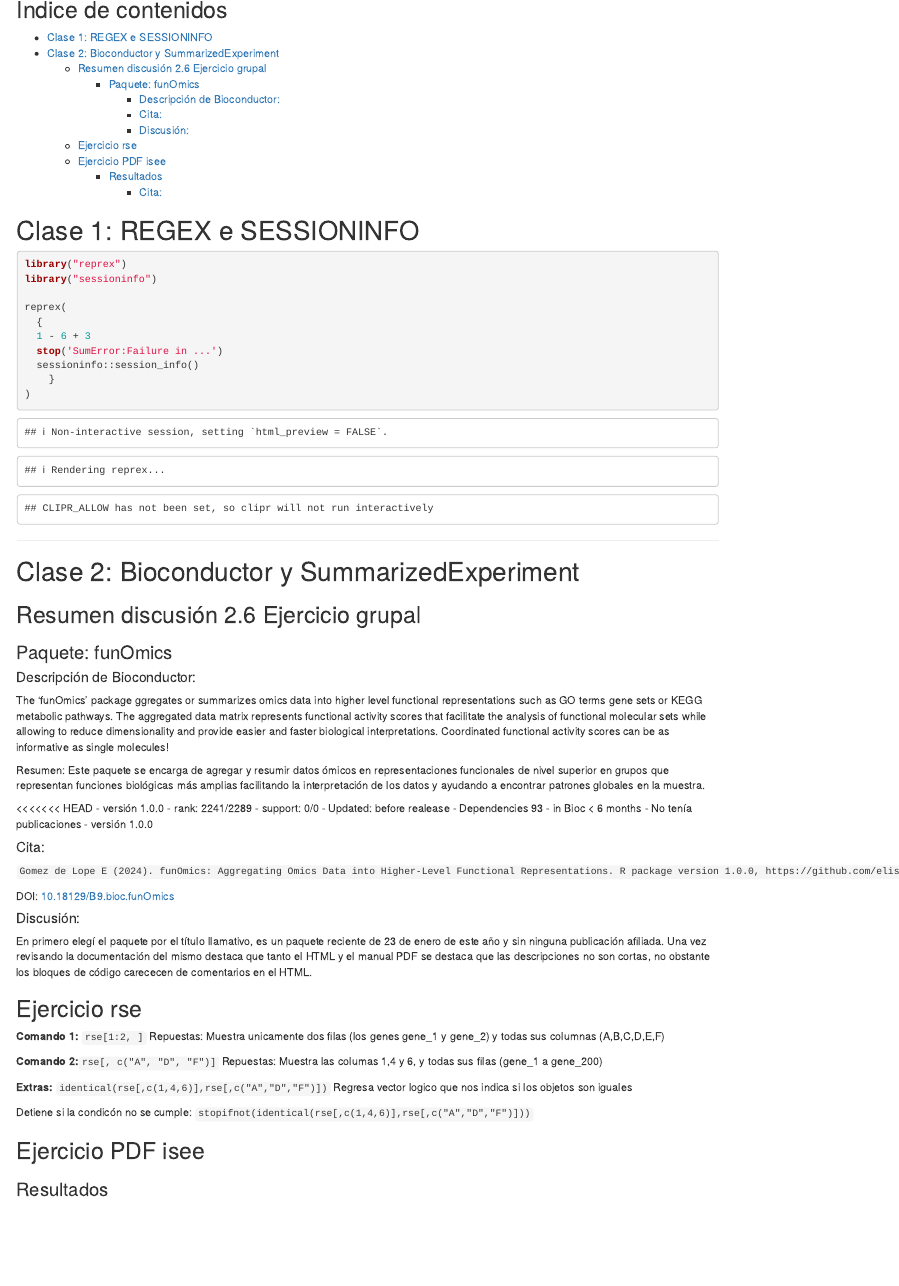
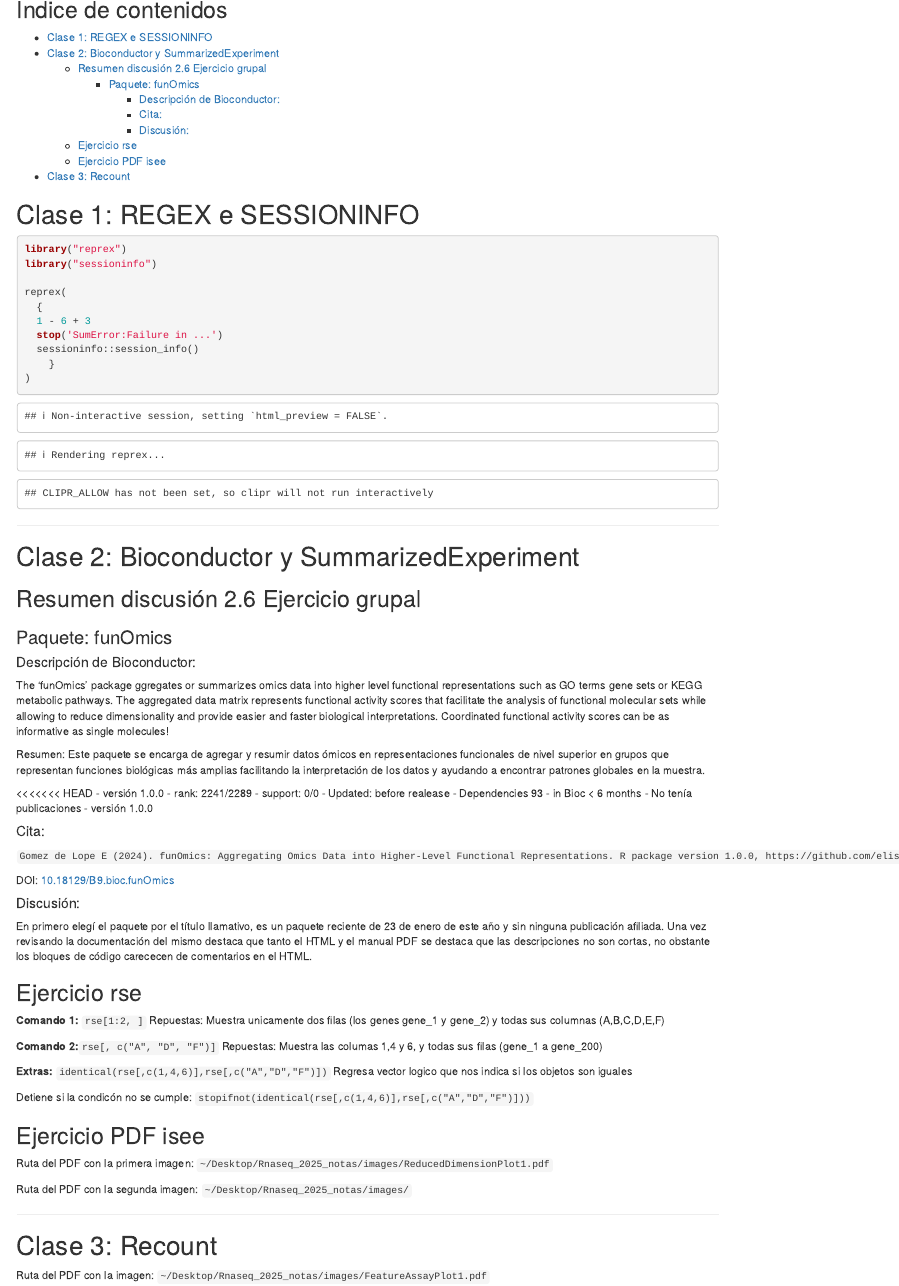
Before and after one commit to PalmaMel/Rnaseq_2025_notas, an R Markdown document (Practicas_clases.Rmd): the page in a window 1100 px wide, from 90 px down. The pictures show the output file Practicas_clases.html that the author committed with the source, opened offline.

Commit message:
se agregaron imagenes de los ejercicios

```diff
--- a/Practicas_clases.Rmd
+++ b/Practicas_clases.Rmd
@@ -73,5 +73,12 @@ Detiene si la condicón no se cumple:
 `stopifnot(identical(rse[,c(1,4,6)],rse[,c("A","D","F")]))`
 
 ## Ejercicio PDF isee
+Ruta del PDF con la primera imagen: `~/Desktop/Rnaseq_2025_notas/images/ReducedDimensionPlot1.pdf`
 
-### Resultados
+Ruta del PDF con la segunda imagen: `~/Desktop/Rnaseq_2025_notas/images/`
+
+---
+
+# Clase 3: Recount
+
+Ruta del PDF con la imagen: `~/Desktop/Rnaseq_2025_notas/images/FeatureAssayPlot1.pdf`
```
Also changed, not shown: Notas_recount3.R (+13 -1 lines), Practicas_clases.html, images/FeatureAssayPlot1.pdf (added), images/ReducedDimensionPlot1.pdf (added).
